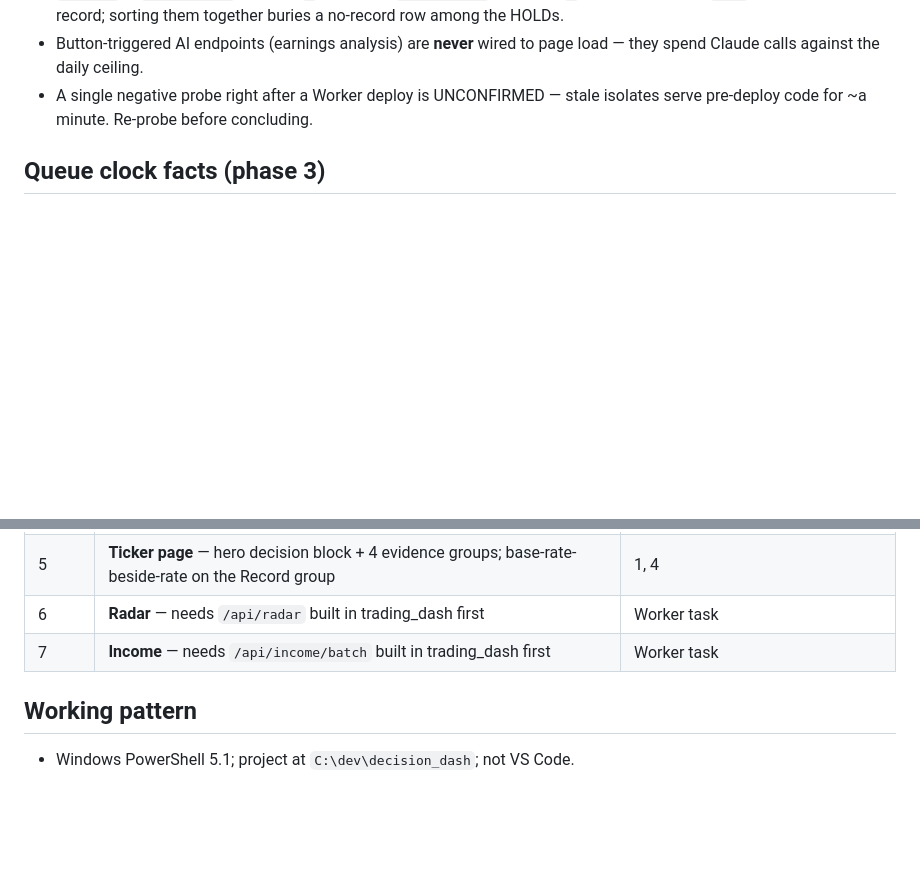
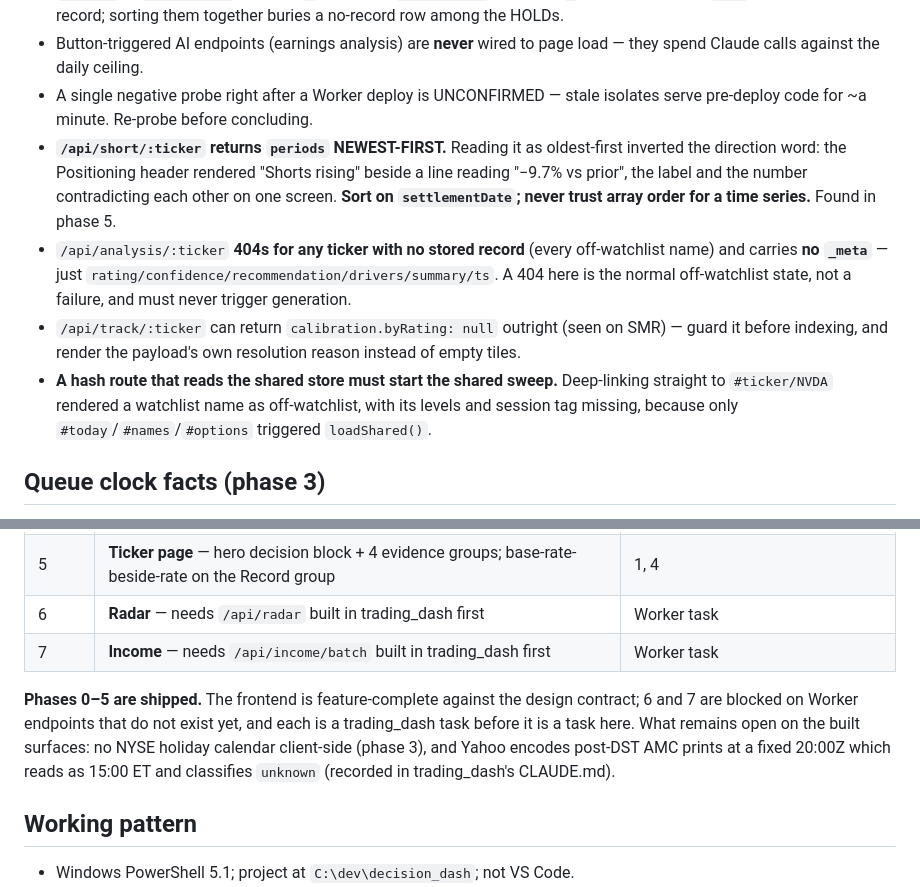
Before and after one commit to ambermlysak/decision_dash, a Markdown page: CLAUDE.md, 2 parts joined by grey strips. GitHub-like rendering; blank space fills up the shorter version.

Commit message:
Docs: record the phase-5 payload facts and mark the frontend feature-complete
- /api/short/:ticker returns `periods` NEWEST-FIRST; reading it the other way
  inverted the direction word so a header read "Shorts rising" beside a line
  reading "-9.7% vs prior". Sort on settlementDate, never trust array order.
- /api/analysis/:ticker 404s for any off-watchlist name and carries no _meta —
  a normal state, and one that must never trigger generation.
- /api/track/:ticker can return calibration.byRating: null (seen on SMR).
- A hash route reading the shared store must start the shared sweep, or a
  watchlist name deep-linked directly renders as off-watchlist.
- Build plan marked: phases 0-5 shipped, 6 and 7 blocked on Worker endpoints.

Co-Authored-By: Claude Opus 5 (1M context) <noreply@anthropic.com>

```diff
--- a/CLAUDE.md
+++ b/CLAUDE.md
@@ -155,6 +155,22 @@ least once:
   load — they spend Claude calls against the daily ceiling.
 - A single negative probe right after a Worker deploy is UNCONFIRMED — stale
   isolates serve pre-deploy code for ~a minute. Re-probe before concluding.
+- **`/api/short/:ticker` returns `periods` NEWEST-FIRST.** Reading it as
+  oldest-first inverted the direction word: the Positioning header rendered
+  "Shorts rising" beside a line reading "−9.7% vs prior", the label and the
+  number contradicting each other on one screen. **Sort on `settlementDate`;
+  never trust array order for a time series.** Found in phase 5.
+- `/api/analysis/:ticker` **404s for any ticker with no stored record** (every
+  off-watchlist name) and carries **no `_meta`** — just
+  `rating/confidence/recommendation/drivers/summary/ts`. A 404 here is the
+  normal off-watchlist state, not a failure, and must never trigger generation.
+- `/api/track/:ticker` can return `calibration.byRating: null` outright (seen on
+  SMR) — guard it before indexing, and render the payload's own resolution
+  reason instead of empty tiles.
+- **A hash route that reads the shared store must start the shared sweep.**
+  Deep-linking straight to `#ticker/NVDA` rendered a watchlist name as
+  off-watchlist, with its levels and session tag missing, because only
+  `#today`/`#names`/`#options` triggered `loadShared()`.
 
 ## Queue clock facts (phase 3)
 
@@ -207,6 +223,13 @@ dependency, not priority.
 | 6 | **Radar** — needs `/api/radar` built in trading_dash first | Worker task |
 | 7 | **Income** — needs `/api/income/batch` built in trading_dash first | Worker task |
 
+**Phases 0–5 are shipped.** The frontend is feature-complete against the design
+contract; 6 and 7 are blocked on Worker endpoints that do not exist yet, and
+each is a trading_dash task before it is a task here. What remains open on the
+built surfaces: no NYSE holiday calendar client-side (phase 3), and Yahoo
+encodes post-DST AMC prints at a fixed 20:00Z which reads as 15:00 ET and
+classifies `unknown` (recorded in trading_dash's CLAUDE.md).
+
 ## Working pattern
 
 - Windows PowerShell 5.1; project at `C:\dev\decision_dash`; not VS Code.
```
